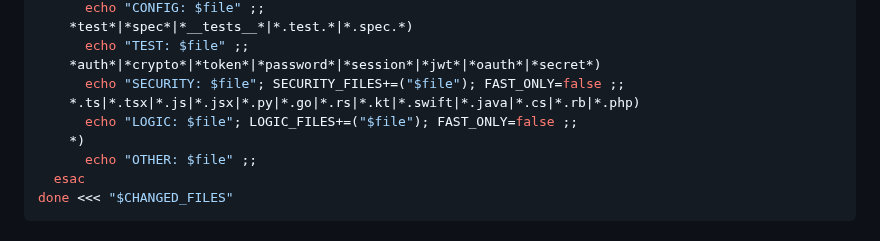
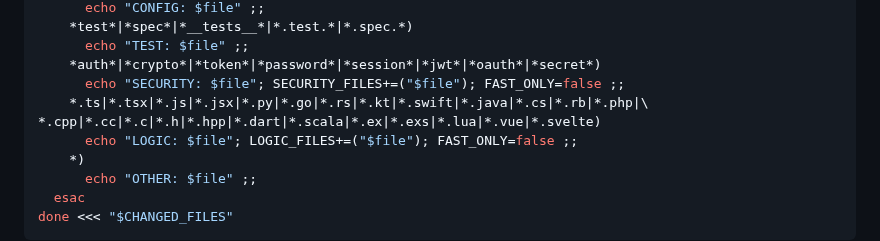
Before and after one commit to jurislm/code-review, a Markdown page: commands/code-review.md, the part around the change. Drawn GitHub-style.

Commit message:
fix: address code review findings — LOGIC extensions and bash tag
- Add missing file extensions (.cpp/.dart/.vue etc.) to LOGIC case in
  Phase 1.5 classifier; previously C++ and Flutter PRs fell through to
  OTHER and triggered the Fast Path, causing logic review to be silently
  skipped (#4372102283, claude[bot] HIGH)
- Add bash language tag to /review-pr example code block in README.md
  (#4372111736, CodeRabbit)

```diff
--- a/commands/code-review.md
+++ b/commands/code-review.md
@@ -152,7 +152,8 @@ while IFS= read -r file; do
       echo "TEST: $file" ;;
     *auth*|*crypto*|*token*|*password*|*session*|*jwt*|*oauth*|*secret*)
       echo "SECURITY: $file"; SECURITY_FILES+=("$file"); FAST_ONLY=false ;;
-    *.ts|*.tsx|*.js|*.jsx|*.py|*.go|*.rs|*.kt|*.swift|*.java|*.cs|*.rb|*.php)
+    *.ts|*.tsx|*.js|*.jsx|*.py|*.go|*.rs|*.kt|*.swift|*.java|*.cs|*.rb|*.php|\
+*.cpp|*.cc|*.c|*.h|*.hpp|*.dart|*.scala|*.ex|*.exs|*.lua|*.vue|*.svelte)
       echo "LOGIC: $file"; LOGIC_FILES+=("$file"); FAST_ONLY=false ;;
     *)
       echo "OTHER: $file" ;;
```
Also changed, not shown: README.md (+1 -1 lines).
